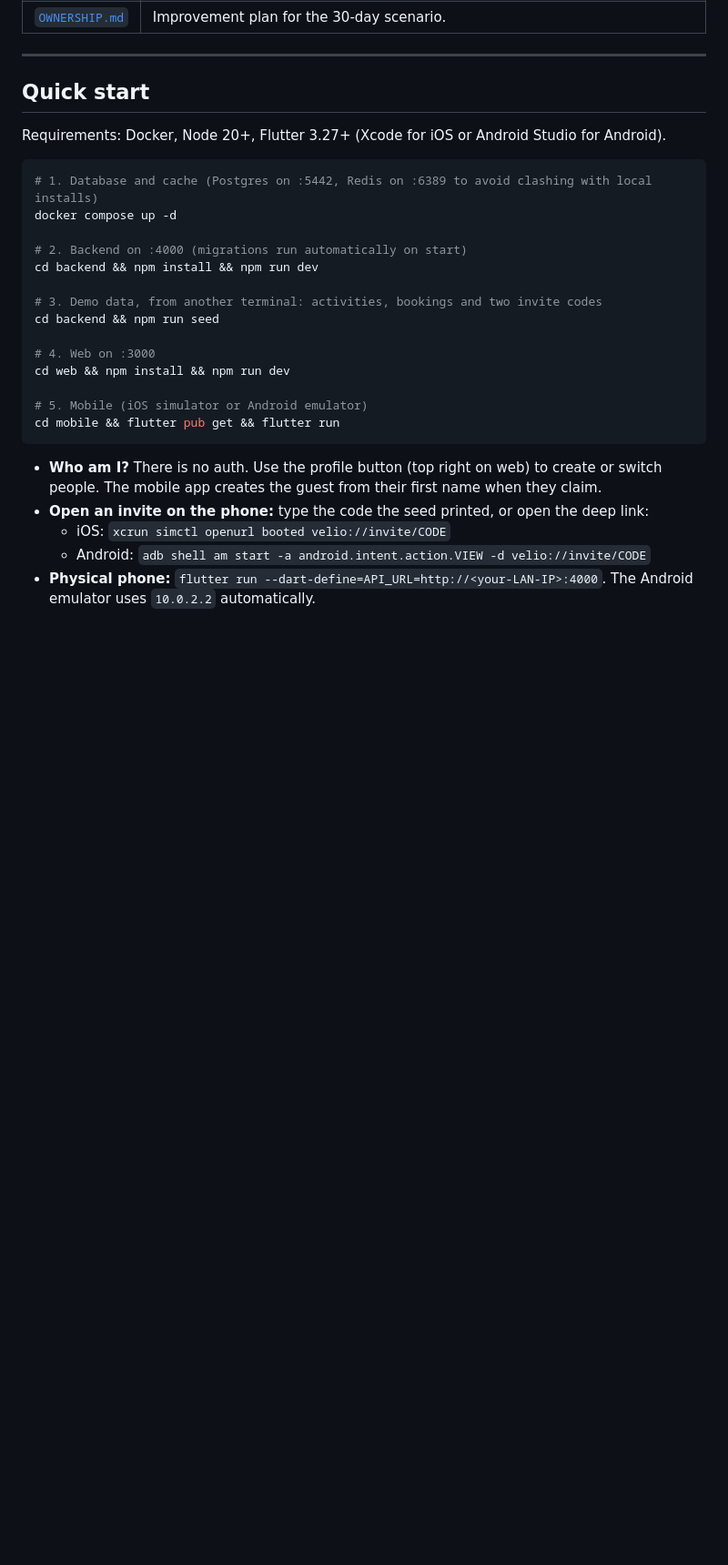
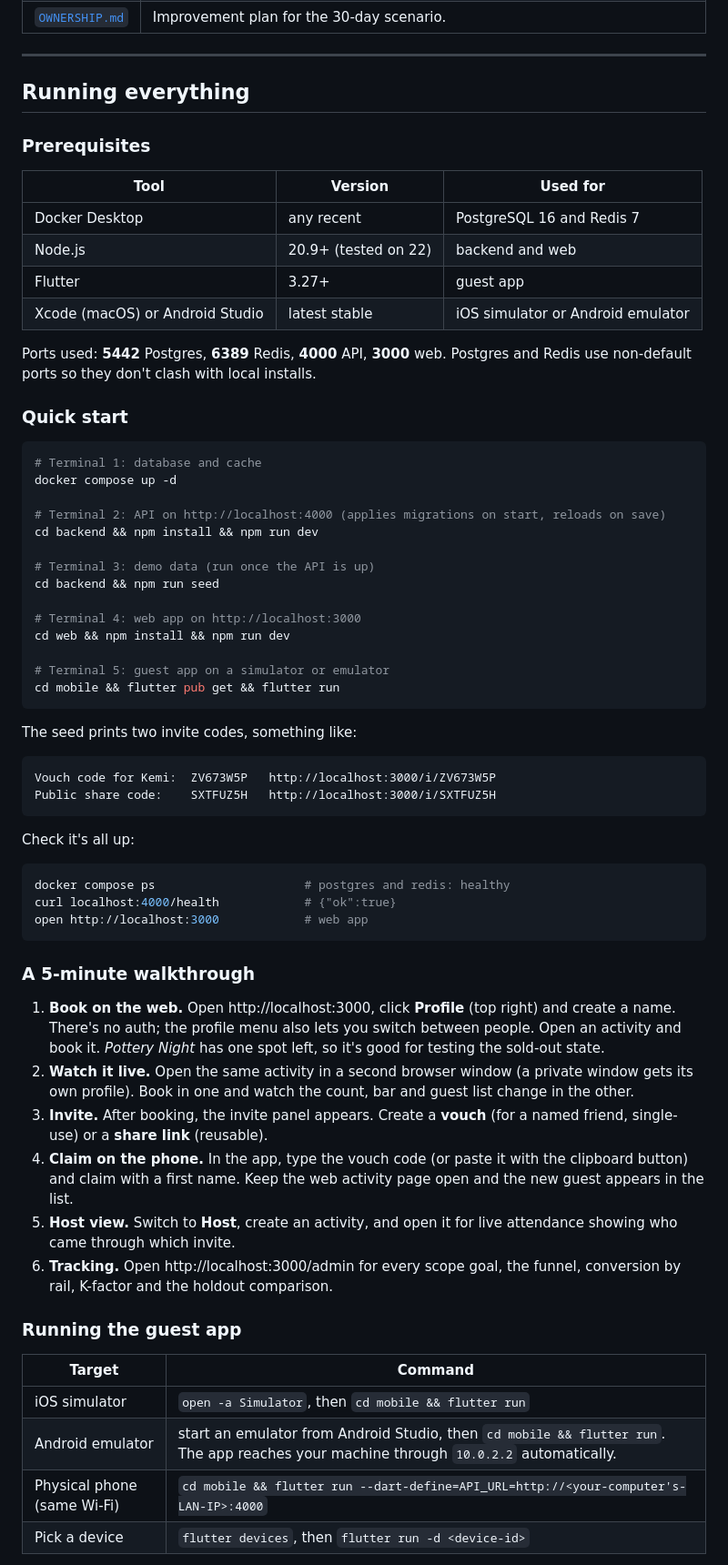
Before and after one commit to Odinachi/velio-test, a Markdown page: README.md, the part around one of its changes. Shown at 91% size. Drawn GitHub-style; blank space fills up the shorter version.

Commit message:
Expand README with a full guide to running everything

````diff
--- a/README.md
+++ b/README.md
@@ -12,29 +12,68 @@ A host creates an activity with limited spots. People book, see availability cha
 
 ---
 
-## Quick start
+## Running everything
 
-Requirements: Docker, Node 20+, Flutter 3.27+ (Xcode for iOS or Android Studio for Android).
+### Prerequisites
+
+| Tool | Version | Used for |
+|---|---|---|
+| Docker Desktop | any recent | PostgreSQL 16 and Redis 7 |
+| Node.js | 20.9+ (tested on 22) | backend and web |
+| Flutter | 3.27+ | guest app |
+| Xcode (macOS) or Android Studio | latest stable | iOS simulator or Android emulator |
+
+Ports used: **5442** Postgres, **6389** Redis, **4000** API, **3000** web. Postgres and Redis use non-default ports so they don't clash with local installs.
+
+### Quick start
 
 ```bash
-# 1. Database and cache (Postgres on :5442, Redis on :6389 to avoid clashing with local installs)
+# Terminal 1: database and cache
 docker compose up -d
 
-# 2. Backend on :4000 (migrations run automatically on start)
+# Terminal 2: API on http://localhost:4000 (applies migrations on start, reloads on save)
 cd backend && npm install && npm run dev
 
-# 3. Demo data, from another terminal: activities, bookings and two invite codes
+# Terminal 3: demo data (run once the API is up)
 cd backend && npm run seed
 
-# 4. Web on :3000
+# Terminal 4: web app on http://localhost:3000
 cd web && npm install && npm run dev
 
-# 5. Mobile (iOS simulator or Android emulator)
+# Terminal 5: guest app on a simulator or emulator
 cd mobile && flutter pub get && flutter run
 ```
 
-* **Who am I?** There is no auth. Use the profile button (top right on web) to create or switch people. The mobile app creates the guest from their first name when they claim.
-* **Open an invite on the phone:** type the code the seed printed, or open the deep link:
-  * iOS: `xcrun simctl openurl booted velio://invite/CODE`
-  * Android: `adb shell am start -a android.intent.action.VIEW -d velio://invite/CODE`
-* **Physical phone:** `flutter run --dart-define=API_URL=http://<your-LAN-IP>:4000`. The Android emulator uses `10.0.2.2` automatically.
+The seed prints two invite codes, something like:
+
+```
+Vouch code for Kemi:  ZV673W5P   http://localhost:3000/i/ZV673W5P
+Public share code:    SXTFUZ5H   http://localhost:3000/i/SXTFUZ5H
+```
+
+Check it's all up:
+
+```bash
+docker compose ps                     # postgres and redis: healthy
+curl localhost:4000/health            # {"ok":true}
+open http://localhost:3000            # web app
+```
+
+### A 5-minute walkthrough
+
+1. **Book on the web.** Open http://localhost:3000, click **Profile** (top right) and create a name. There's no auth; the profile menu also lets you switch between people. Open an activity and book it. *Pottery Night* has one spot left, so it's good for testing the sold-out state.
+2. **Watch it live.** Open the same activity in a second browser window (a private window gets its own profile). Book in one and watch the count, bar and guest list change in the other.
+3. **Invite.** After booking, the invite panel appears. Create a **vouch** (for a named friend, single-use) or a **share link** (reusable).
+4. **Claim on the phone.** In the app, type the vouch code (or paste it with the clipboard button) and claim with a first name. Keep the web activity page open and the new guest appears in the list.
+5. **Host view.** Switch to **Host**, create an activity, and open it for live attendance showing who came through which invite.
+6. **Tracking.** Open http://localhost:3000/admin for every scope goal, the funnel, conversion by rail, K-factor and the holdout comparison.
+
+### Running the guest app
+
+| Target | Command |
+|---|---|
+| iOS simulator | `open -a Simulator`, then `cd mobile && flutter run` |
+| Android emulator | start an emulator from Android Studio, then `cd mobile && flutter run`. The app reaches your machine through `10.0.2.2` automatically. |
+| Physical phone (same Wi-Fi) | `cd mobile && flutter run --dart-define=API_URL=http://<your-computer's-LAN-IP>:4000` |
+| Pick a device | `flutter devices`, then `flutter run -d <device-id>` |
+
````
Also changed, not shown: other parts of README.md (+78 -1 lines).
